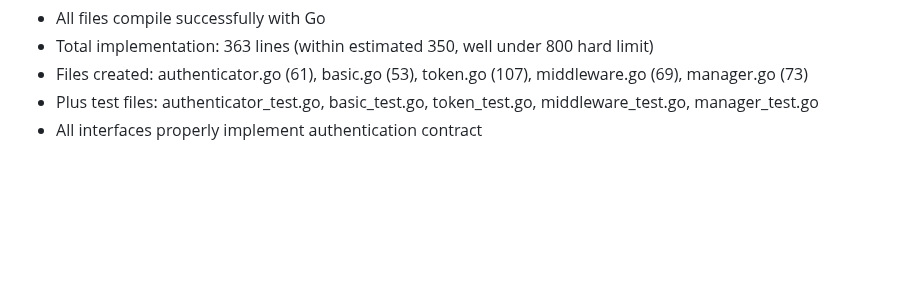
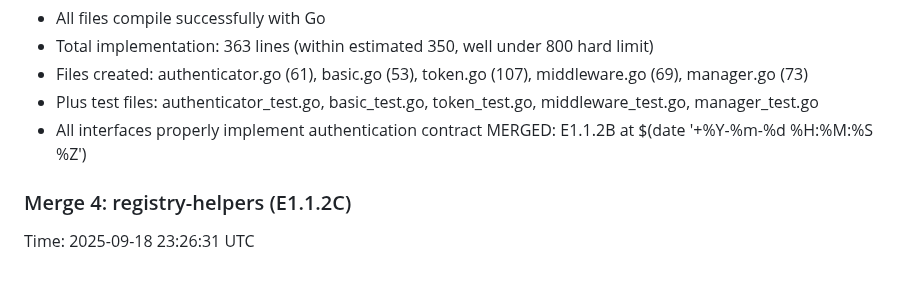
Before and after one commit to cnoe-io/idpbuilder, a Markdown page: work-log.md, the part around the change. Rendered like a GitHub page; blank space fills up the shorter version.

Commit message:
docs: update work-log before registry-helpers merge

```diff
--- a/work-log.md
+++ b/work-log.md
@@ -106,3 +106,7 @@ Files to be added: pkg/registry/auth/ (5 source + 5 test files, 363 source lines
 - Files created: authenticator.go (61), basic.go (53), token.go (107), middleware.go (69), manager.go (73)
 - Plus test files: authenticator_test.go, basic_test.go, token_test.go, middleware_test.go, manager_test.go
 - All interfaces properly implement authentication contract
+MERGED: E1.1.2B at $(date '+%Y-%m-%d %H:%M:%S %Z')
+
+### Merge 4: registry-helpers (E1.1.2C)
+Time: 2025-09-18 23:26:31 UTC
```
